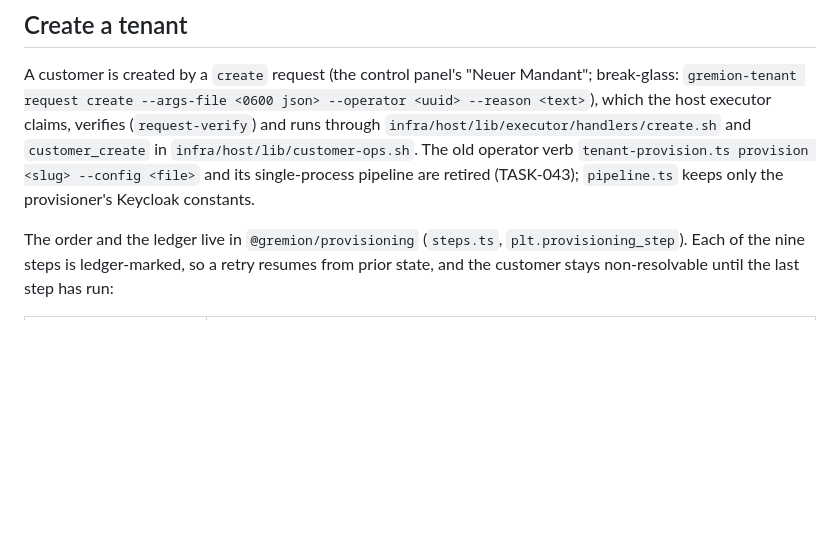
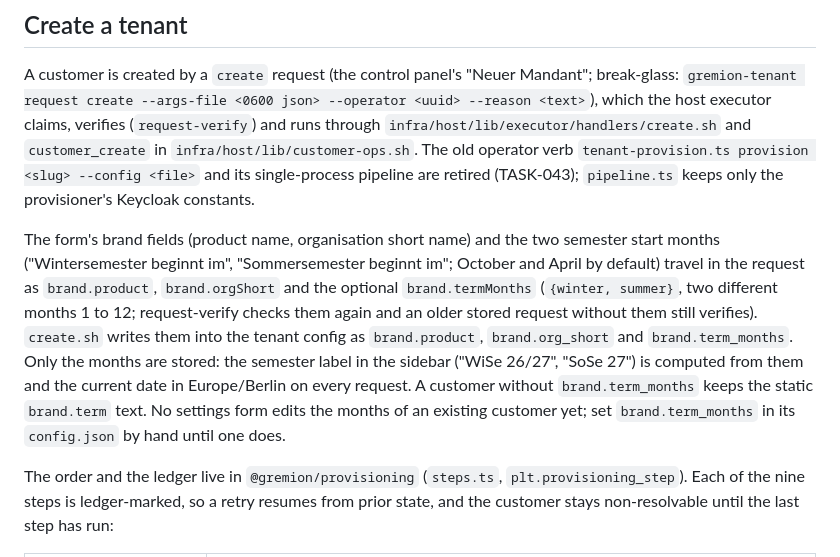
Before and after one commit to Hello-N00del/gremion, a Markdown page: docs/runbooks/tenant-lifecycle.md, the part around the change. Rendered like a GitHub page; blank space fills up the shorter version.

Commit message:
Document the semester start months of a create

```diff
--- a/docs/runbooks/tenant-lifecycle.md
+++ b/docs/runbooks/tenant-lifecycle.md
@@ -123,6 +123,19 @@ and `customer_create` in `infra/host/lib/customer-ops.sh`. The old operator verb
 `tenant-provision.ts provision <slug> --config <file>` and its single-process
 pipeline are retired (TASK-043); `pipeline.ts` keeps only the provisioner's
 Keycloak constants.
+
+The form's brand fields (product name, organisation short name) and the two
+semester start months ("Wintersemester beginnt im", "Sommersemester beginnt im";
+October and April by default) travel in the request as `brand.product`,
+`brand.orgShort` and the optional `brand.termMonths` (`{winter, summer}`, two
+different months 1 to 12; request-verify checks them again and an older stored
+request without them still verifies). `create.sh` writes them into the tenant
+config as `brand.product`, `brand.org_short` and `brand.term_months`. Only the
+months are stored: the semester label in the sidebar ("WiSe 26/27", "SoSe 27")
+is computed from them and the current date in Europe/Berlin on every request. A
+customer without `brand.term_months` keeps the static `brand.term` text. No
+settings form edits the months of an existing customer yet; set
+`brand.term_months` in its `config.json` by hand until one does.
 
 The order and the ledger live in `@gremion/provisioning` (`steps.ts`,
 `plt.provisioning_step`). Each of the nine steps is ledger-marked, so a retry
```
